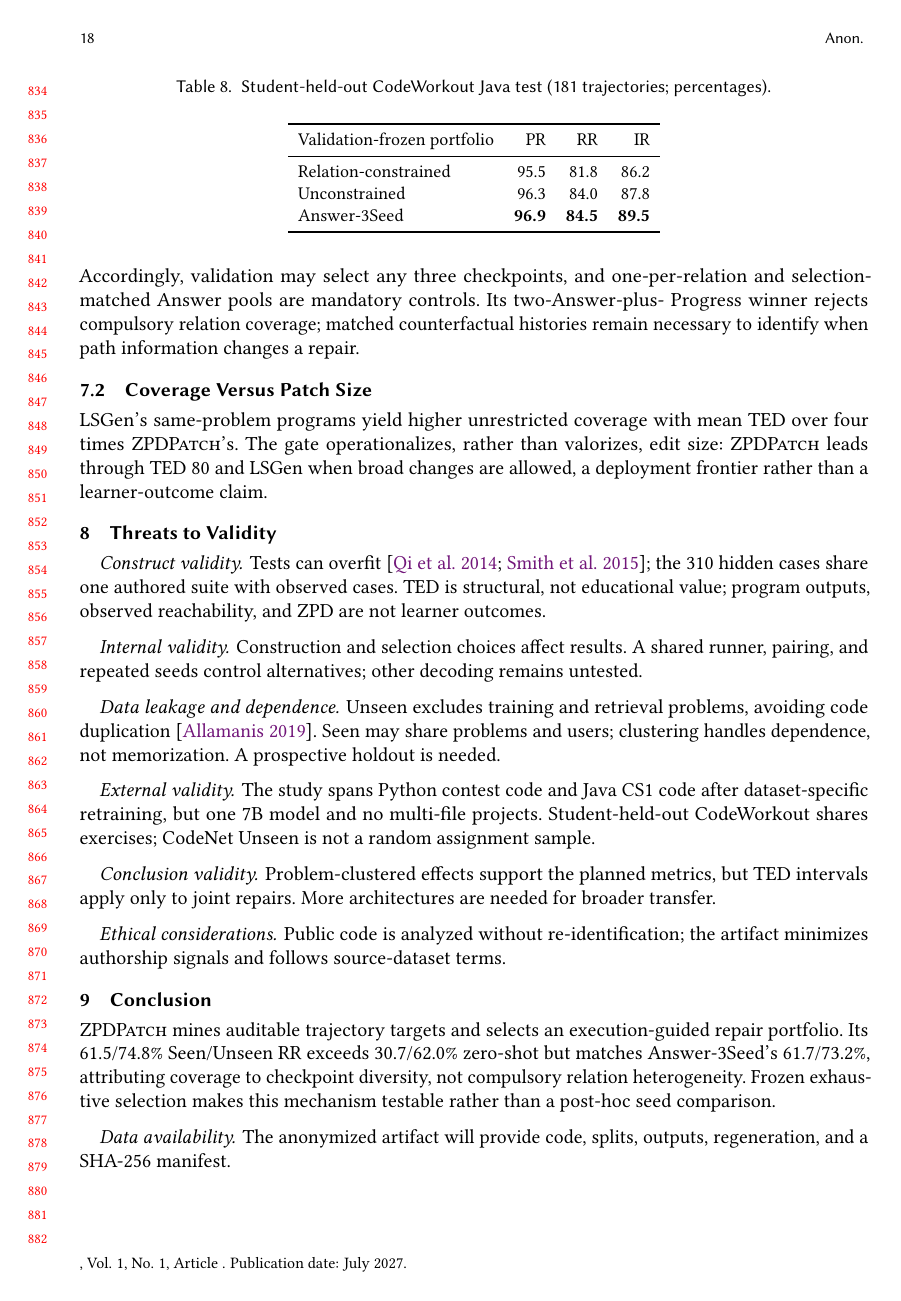
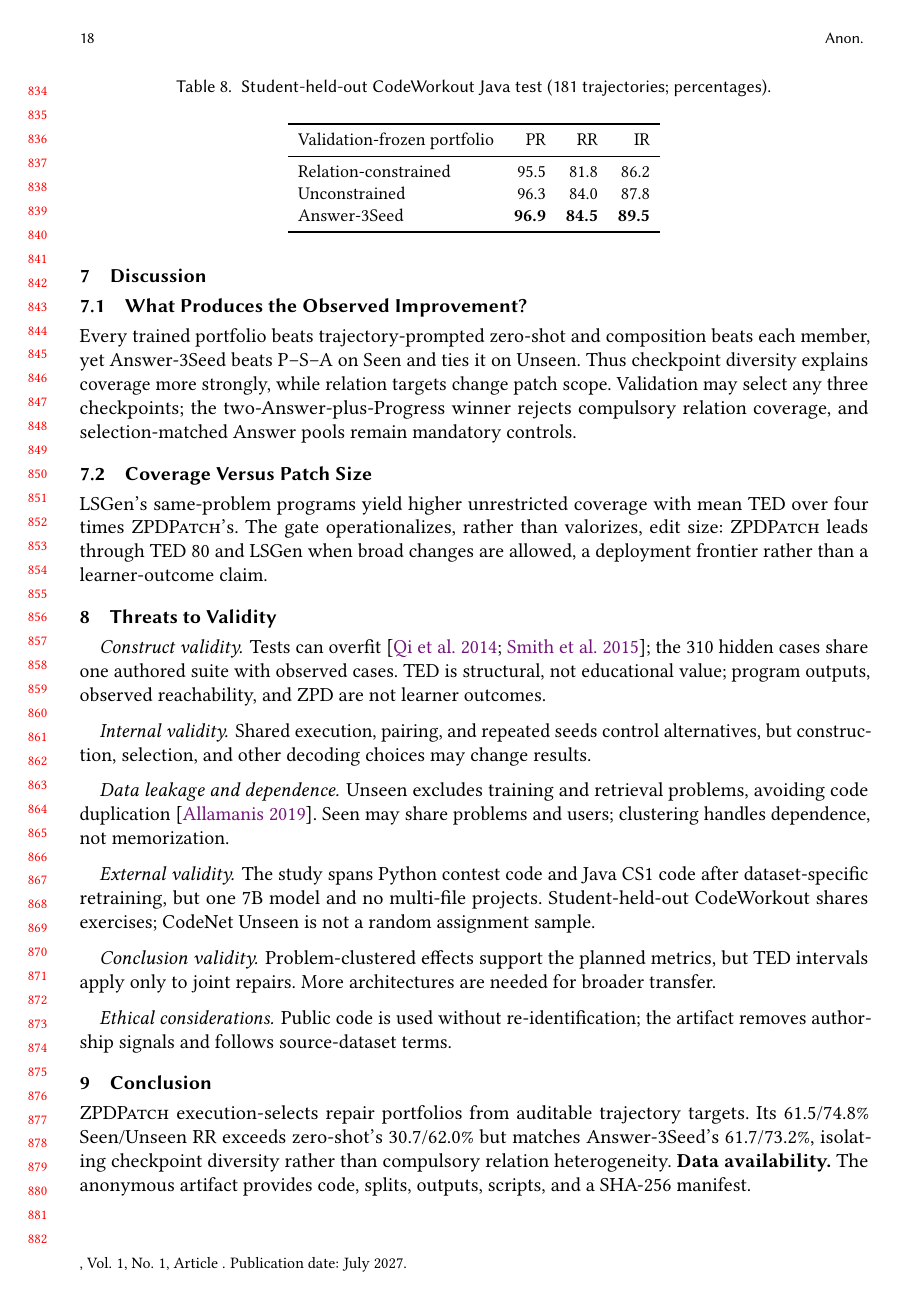
Before and after one commit to dwchoi95/zpd-apr, a LaTeX paper (paper/main.tex): page 18 of 21. Compiled offline with pdfLaTeX.

Commit message:
Generalize portfolio selection guarantee

```diff
--- a/paper/main.tex
+++ b/paper/main.tex
@@ -857,8 +858,9 @@ Unseen attributes coverage more strongly to checkpoint diversity; relation
-targets change patch scope but are not yet a coverage mechanism. Accordingly,
-validation may select any three checkpoints, and one-per-relation and
-selection-matched Answer pools are mandatory controls. Its two-Answer-plus-
-Progress winner rejects compulsory relation coverage; matched counterfactual
-histories remain necessary to identify when path information changes a repair.
+Every trained portfolio beats trajectory-prompted zero-shot and composition
+beats each member, yet Answer-3Seed beats P--S--A on Seen and ties it on Unseen.
+Thus checkpoint diversity explains coverage more strongly, while relation
+targets change patch scope. Validation may select any three checkpoints; the
+two-Answer-plus-Progress winner rejects compulsory relation coverage, and
+selection-matched Answer pools remain mandatory controls.
 
 \subsection{Coverage Versus Patch Size}
 
@@ -876,13 +878,13 @@ one authored suite with observed cases. TED is structural, not educational
 value; program outputs, observed reachability, and ZPD are not learner outcomes.
 
 \paragraph{Internal validity.}
-Construction and selection choices affect results. A shared runner, pairing,
-and repeated seeds control alternatives; other decoding remains untested.
+Shared execution, pairing, and repeated seeds control alternatives, but
+construction, selection, and other decoding choices may change results.
 
 \paragraph{Data leakage and dependence.}
 Unseen excludes training and retrieval problems, avoiding code
 duplication~\cite{allamanis2019adverse}. Seen may share problems and users;
-clustering handles dependence, not memorization. A prospective holdout is needed.
+clustering handles dependence, not memorization.
 
 \paragraph{External validity.}
 The study spans Python contest code and Java CS1 code after dataset-specific
@@ -894,21 +896,17 @@ Problem-clustered effects support the planned metrics, but TED intervals apply
 only to joint repairs. More architectures are needed for broader transfer.
 
 \paragraph{Ethical considerations.}
-Public code is analyzed without re-identification; the artifact minimizes
-authorship signals and follows source-dataset terms.
+Public code is used without re-identification; the artifact removes authorship
+signals and follows source-dataset terms.
 
 \section{Conclusion}
 \label{sec:conclusion}
 
-\tool mines auditable trajectory targets and selects an execution-guided repair
-portfolio. Its 61.5/74.8\% Seen/Unseen RR exceeds 30.7/62.0\% zero-shot but
-matches Answer-3Seed's 61.7/73.2\%, attributing coverage to checkpoint diversity,
-not compulsory relation heterogeneity. Frozen exhaustive selection makes this
-mechanism testable rather than a post-hoc seed comparison.
-
-\paragraph{Data availability.}
-\label{sec:data-availability}
-The anonymized artifact will provide code, splits, outputs, regeneration, and a SHA-256 manifest.
+\tool execution-selects repair portfolios from auditable trajectory targets.
+Its 61.5/74.8\% Seen/Unseen RR exceeds zero-shot's 30.7/62.0\% but matches
+Answer-3Seed's 61.7/73.2\%, isolating checkpoint diversity rather than compulsory
+relation heterogeneity. \label{sec:data-availability}\textbf{Data availability.}
+The anonymous artifact provides code, splits, outputs, scripts, and a SHA-256 manifest.
 
 \clearpage
 \bibliographystyle{ACM-Reference-Format}
```
Also changed, not shown: paper/references.bib (+10 -0 lines), paper/main.pdf, paper/main.tex (31 more changed lines), 1 other file.
